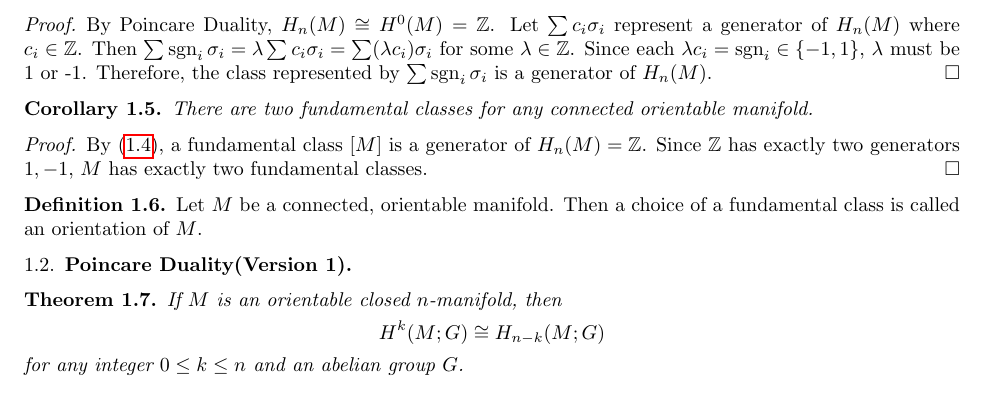
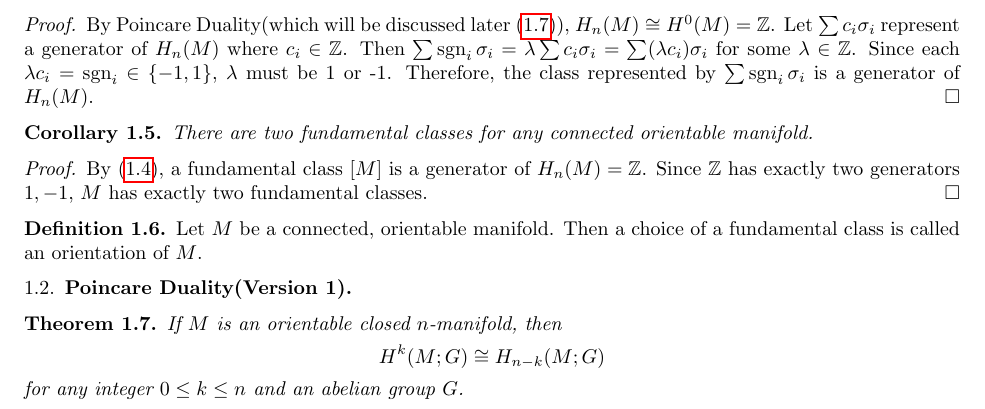
Before and after one commit to hidenori-shinohara/algebraic_toplogy_notes, a LaTeX paper (algebraic_topology_2.tex): part of page 2 of 2, cut so that both start at the same text. Compiled offline with pdfLaTeX.

Commit message:
Clarify a proof

```diff
--- a/algebraic_topology_2.tex
+++ b/algebraic_topology_2.tex
@@ -139,7 +139,7 @@ Thus
 \end{thm}
 
 \begin{proof}
-  By Poincare Duality, $H_n(M) \cong H^0(M) = \mathbb{Z}$.
+  By Poincare Duality(which will be discussed later (\ref{poincare_duality_1})), $H_n(M) \cong H^0(M) = \mathbb{Z}$.
   Let $\sum c_i \sigma_i$ represent a generator of $H_n(M)$ where $c_i \in \mathbb{Z}$.
   Then $\sum \sgn_i \sigma_i = \lambda\sum c_i \sigma_i = \sum (\lambda c_i) \sigma_i$ for some $\lambda \in \mathbb{Z}$.
   Since each $\lambda c_i = \sgn_i \in \{ -1, 1 \}$, $\lambda$ must be 1 or -1.
@@ -162,7 +162,7 @@ Thus
 
 \subsection{Poincare Duality(Version 1)}
 
-\begin{thm}
+\begin{thm}\label{poincare_duality_1}
   If $M$ is an orientable closed $n$-manifold, then
   \begin{align*}
     H^k(M; G) \cong H_{n - k}(M; G)
```
Also changed, not shown: algebraic_topology_2.pdf.
